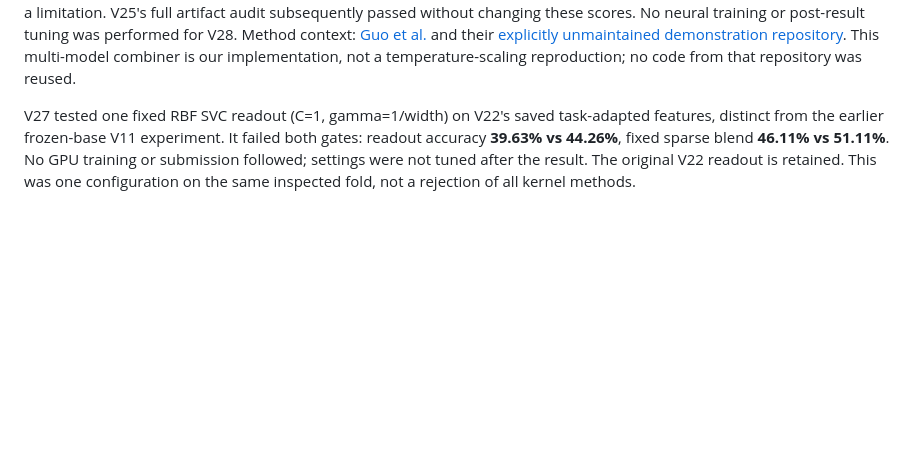
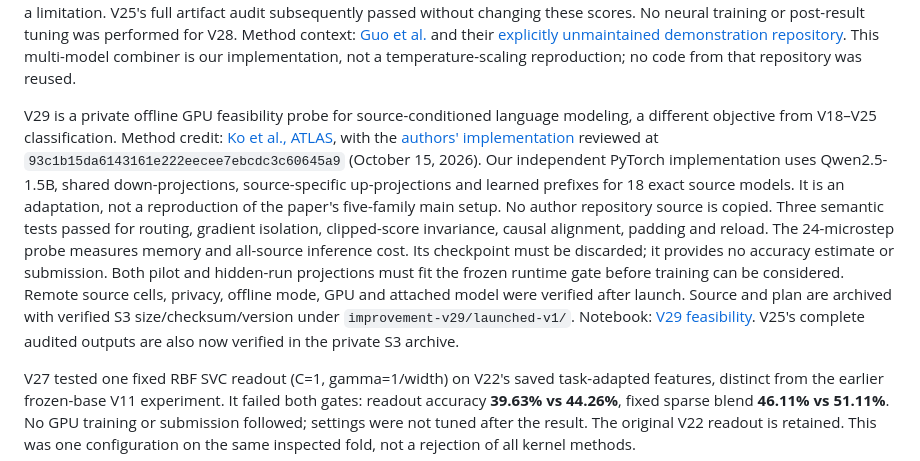
Before and after one commit to IamAGP/KaggleCodeCompetition, a Markdown page: README.md, the part around the change. Rendered like a GitHub page; blank space fills up the shorter version.

Commit message:
Document launched likelihood feasibility and verified archives

```diff
--- a/README.md
+++ b/README.md
@@ -263,6 +263,25 @@ Method context: [Guo et al.](https://arxiv.org/abs/1706.04599) and their
 [explicitly unmaintained demonstration repository](https://github.com/gpleiss/temperature_scaling).
 This multi-model combiner is our implementation, not a temperature-scaling
 reproduction; no code from that repository was reused.
+
+V29 is a private offline GPU feasibility probe for source-conditioned language
+modeling, a different objective from V18–V25 classification. Method credit:
+[Ko et al., ATLAS](https://arxiv.org/abs/2610.19583), with the
+[authors' implementation](https://github.com/komseok0109/ATLAS) reviewed at
+`93c1b15da6143161e222eecee7ebcdc3c60645a9` (October 15, 2026).
+Our independent PyTorch implementation uses Qwen2.5-1.5B, shared down-projections,
+source-specific up-projections and learned prefixes for 18 exact source models.
+It is an adaptation, not a reproduction of the paper's five-family main setup.
+No author repository source is copied. Three semantic tests passed for routing,
+gradient isolation, clipped-score invariance, causal alignment, padding and reload.
+The 24-microstep probe measures memory and all-source inference cost. Its
+checkpoint must be discarded; it provides no accuracy estimate or submission.
+Both pilot and hidden-run projections must fit the frozen runtime gate before
+training can be considered. Remote source cells, privacy, offline mode, GPU
+and attached model were verified after launch. Source and plan are archived
+with verified S3 size/checksum/version under `improvement-v29/launched-v1/`.
+Notebook: [V29 feasibility](https://www.kaggle.com/code/adithyagiri/name-that-llm-likelihood-probe-v29).
+V25's complete audited outputs are also now verified in the private S3 archive.
 
 V27 tested one fixed RBF SVC readout (C=1, gamma=1/width) on V22's saved
 task-adapted features, distinct from the earlier frozen-base V11 experiment.
```
